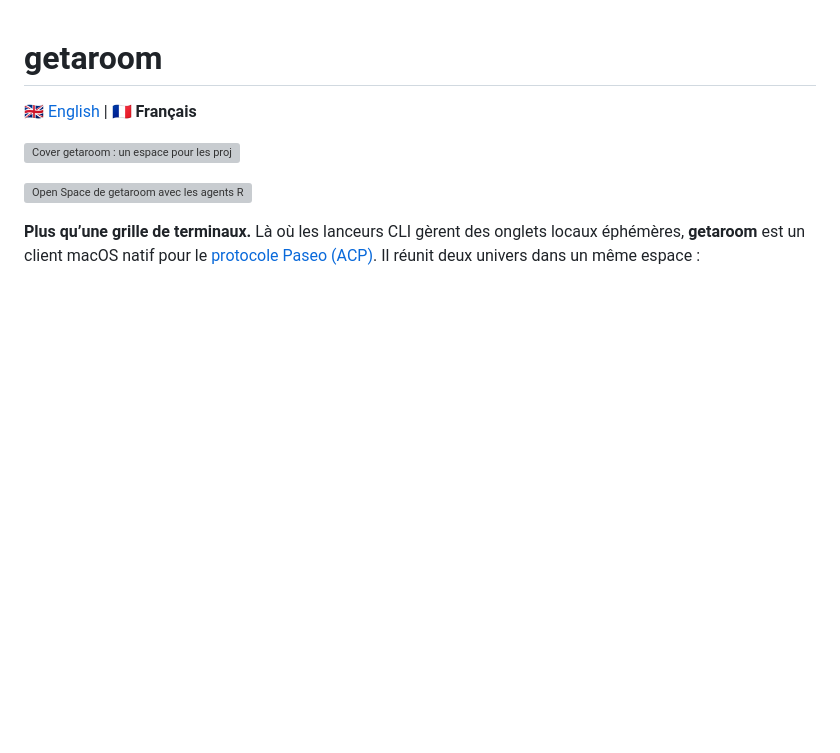
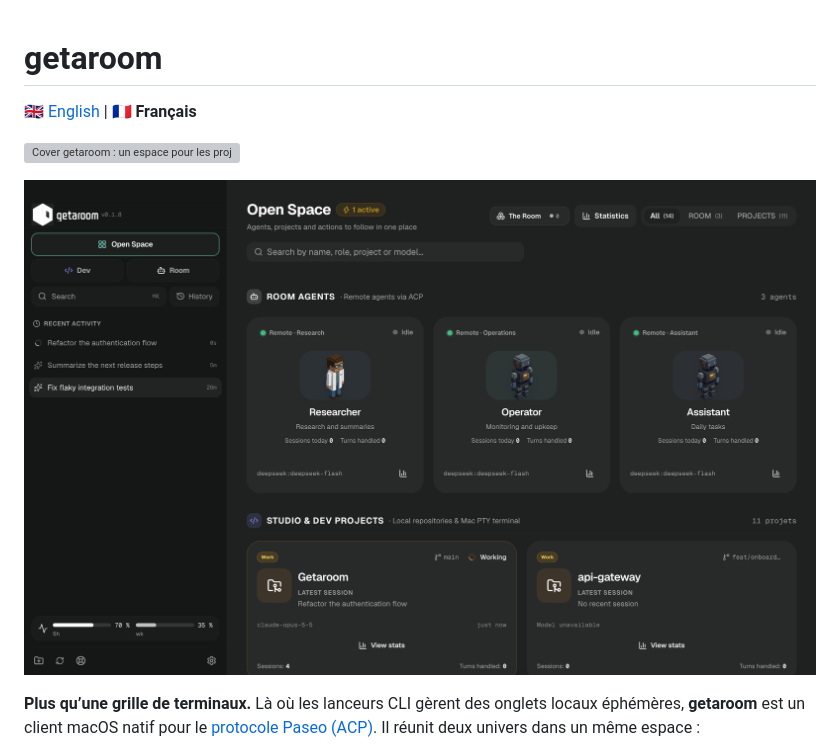
Before and after one commit to mauvestudio/getaroom, a Markdown page: README.fr.md, the part around the change. Drawn GitHub-style; pictures changed too: docs/images/open-space.png (added); blank space fills up the shorter version; grey boxes are pictures that could not be loaded.

```diff
--- a/README.fr.md
+++ b/README.fr.md
@@ -4,7 +4,7 @@
 
 ![Cover getaroom : un espace pour les projets de code et les agents IA persistants](docs/images/getaroom-cover.jpg)
 
-![Open Space de getaroom avec les agents ROOM et les projets de développement](docs/images/openspace-screenshot.png)
+![Open Space de getaroom avec les agents ROOM et les projets de développement](docs/images/open-space.png)
 
 **Plus qu’une grille de terminaux.** Là où les lanceurs CLI gèrent des onglets locaux éphémères, **getaroom** est un client macOS natif pour le [protocole Paseo (ACP)](https://github.com/getpaseo/paseo). Il réunit deux univers dans un même espace :
 
```
Also changed, not shown: README.md (+1 -1 lines), 8 other files.
